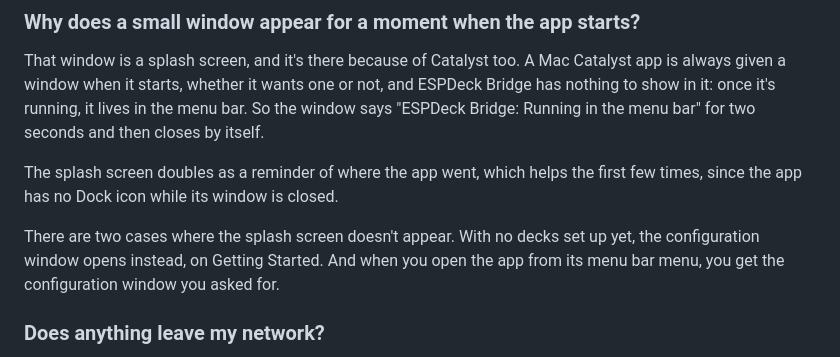
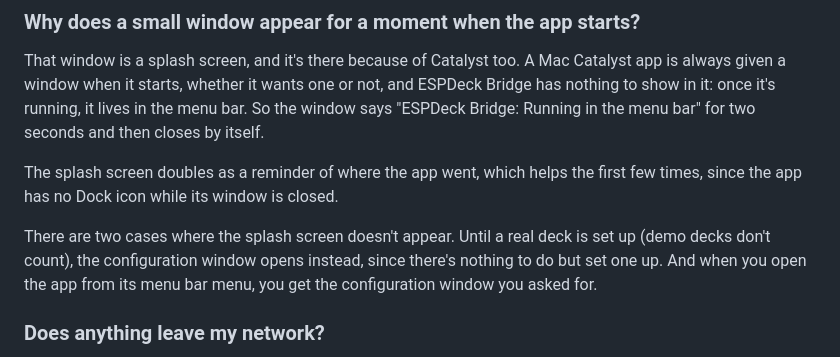
Before and after one commit to jangellx/ESPDeck, a Markdown page: docs/faq.md, the part around the change. Rendered like a GitHub page.

Commit message:
FAQ: the splash screen's exception, stated as the code has it
Co-Authored-By: Claude Opus 5.5 <noreply@anthropic.com>

```diff
--- a/docs/faq.md
+++ b/docs/faq.md
@@ -59,7 +59,7 @@ That window is a splash screen, and it's there because of Catalyst too. A Mac Ca
 
 The splash screen doubles as a reminder of where the app went, which helps the first few times, since the app has no Dock icon while its window is closed.
 
-There are two cases where the splash screen doesn't appear. With no decks set up yet, the configuration window opens instead, on Getting Started. And when you open the app from its menu bar menu, you get the configuration window you asked for.
+There are two cases where the splash screen doesn't appear. Until a real deck is set up (demo decks don't count), the configuration window opens instead, since there's nothing to do but set one up. And when you open the app from its menu bar menu, you get the configuration window you asked for.
 
 ### Does anything leave my network?
 
```
